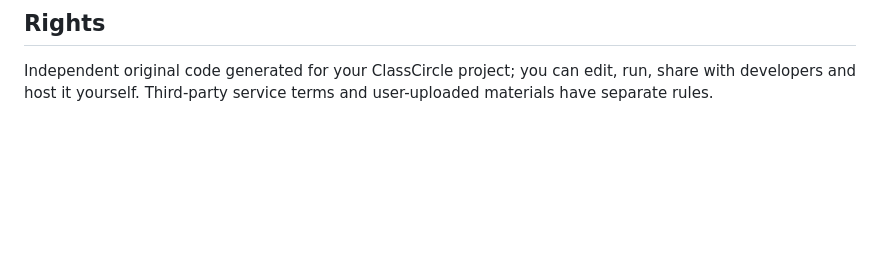
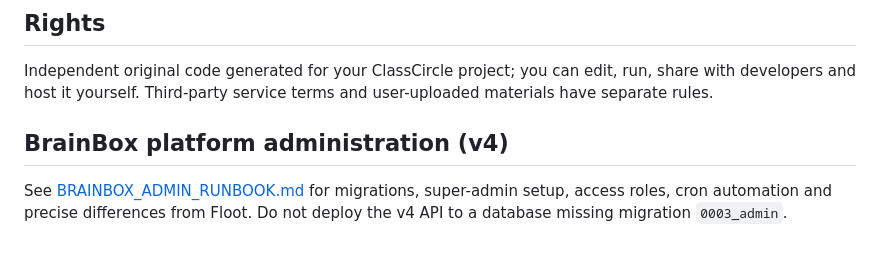
Before and after one commit to Timzee00/classcircle, a Markdown page: README.md, the part around the change. GitHub-like rendering; blank space fills up the shorter version.

Commit message:
Add safe default controls and rollout guidance: README.md

```diff
--- a/README.md
+++ b/README.md
@@ -135,3 +135,8 @@ Upload the whole ZIP and the file `PROMPT_FOR_AI.md` to Gemini, Codex or another
 ## Rights
 
 Independent original code generated for your ClassCircle project; you can edit, run, share with developers and host it yourself. Third-party service terms and user-uploaded materials have separate rules.
+
+
+## BrainBox platform administration (v4)
+
+See [BRAINBOX_ADMIN_RUNBOOK.md](./BRAINBOX_ADMIN_RUNBOOK.md) for migrations, super-admin setup, access roles, cron automation and precise differences from Floot. Do not deploy the v4 API to a database missing migration `0003_admin`.
```
